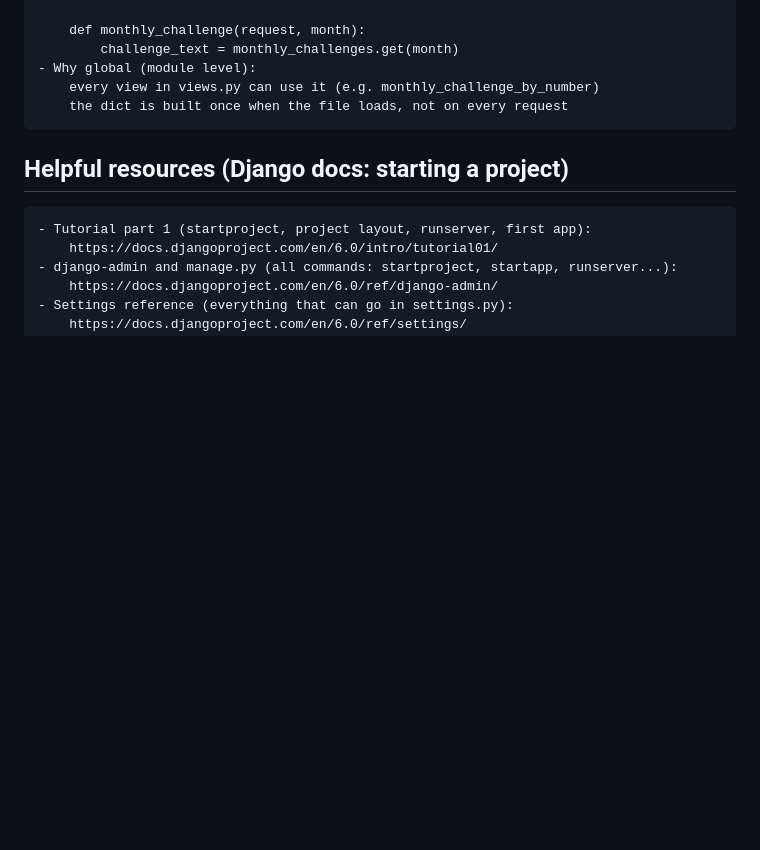
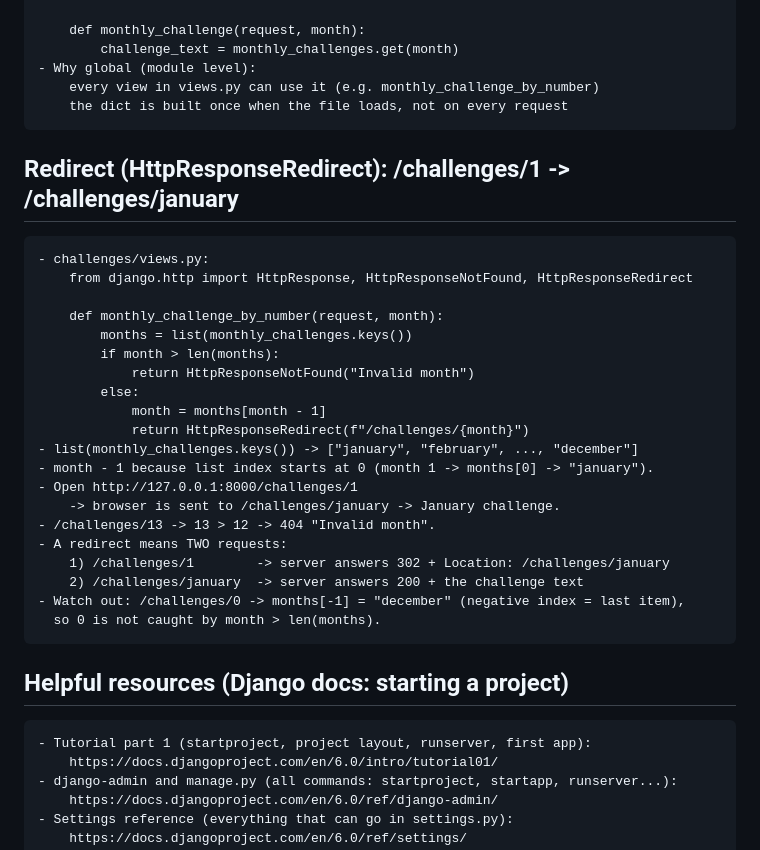
Before and after one commit to sachincmanjrekar/django_complete, a Markdown page: monthly_challenges/LEARNING_LOG.md, the part around the change. GitHub-like rendering; blank space fills up the shorter version.

Commit message:
Redirect month numbers to month names, log notes
Co-Authored-By: Claude Opus 5.5 <noreply@anthropic.com>

```diff
--- a/monthly_challenges/LEARNING_LOG.md
+++ b/monthly_challenges/LEARNING_LOG.md
@@ -165,6 +165,29 @@
         every view in views.py can use it (e.g. monthly_challenge_by_number)
         the dict is built once when the file loads, not on every request
 
+## Redirect (HttpResponseRedirect): /challenges/1 -> /challenges/january
+
+    - challenges/views.py:
+        from django.http import HttpResponse, HttpResponseNotFound, HttpResponseRedirect
+
+        def monthly_challenge_by_number(request, month):
+            months = list(monthly_challenges.keys())
+            if month > len(months):
+                return HttpResponseNotFound("Invalid month")
+            else:
+                month = months[month - 1]
+                return HttpResponseRedirect(f"/challenges/{month}")
+    - list(monthly_challenges.keys()) -> ["january", "february", ..., "december"]
+    - month - 1 because list index starts at 0 (month 1 -> months[0] -> "january").
+    - Open http://127.0.0.1:8000/challenges/1
+        -> browser is sent to /challenges/january -> January challenge.
+    - /challenges/13 -> 13 > 12 -> 404 "Invalid month".
+    - A redirect means TWO requests:
+        1) /challenges/1        -> server answers 302 + Location: /challenges/january
+        2) /challenges/january  -> server answers 200 + the challenge text
+    - Watch out: /challenges/0 -> months[-1] = "december" (negative index = last item),
+      so 0 is not caught by month > len(months).
+
 ## Helpful resources (Django docs: starting a project)
 
     - Tutorial part 1 (startproject, project layout, runserver, first app):
```
